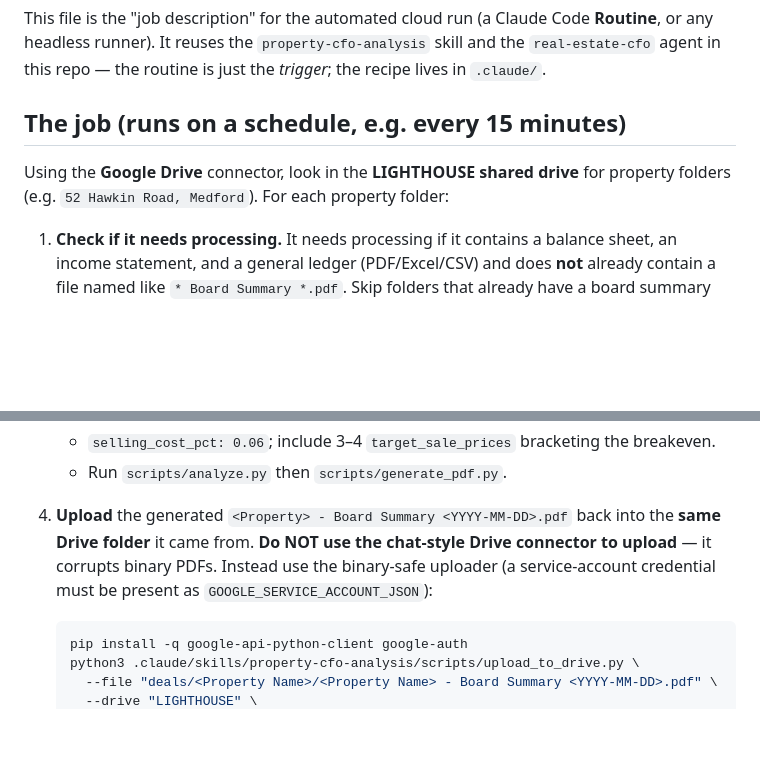
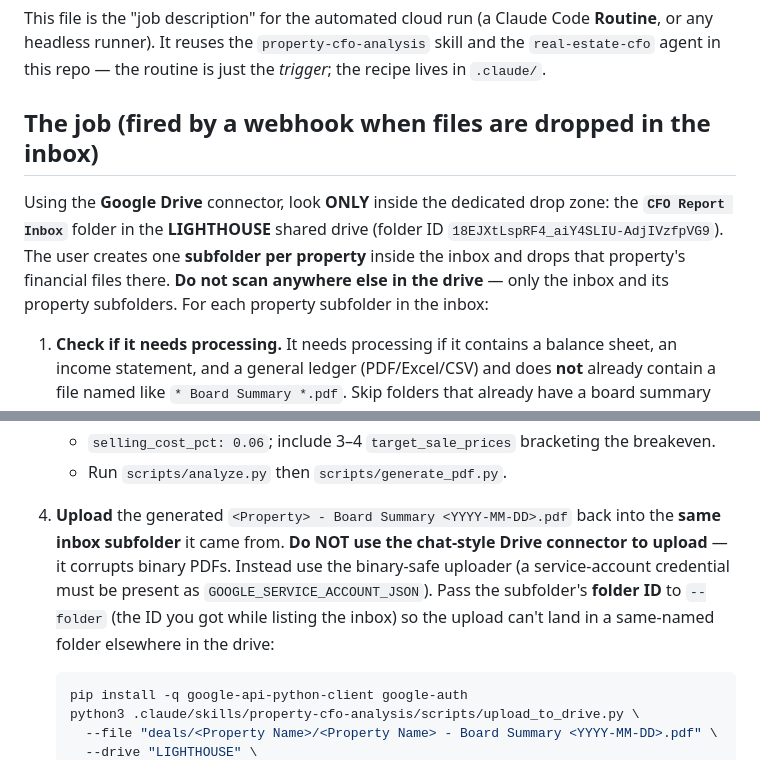
Before and after one commit to JerryWest1/contract-approval, a Markdown page: AUTOMATION.md, 2 parts joined by grey strips. Drawn GitHub-style; blank space fills up the shorter version.

Commit message:
Scope automation to the CFO Report Inbox drop-zone folder
Watch only LIGHTHOUSE/CFO Report Inbox (not the whole drive) so unrelated Drive
activity can't trigger runs. One property subfolder per drop; upload the board
PDF back to that subfolder by its folder ID (avoids same-name collisions).

````diff
--- a/AUTOMATION.md
+++ b/AUTOMATION.md
@@ -5,10 +5,14 @@ This file is the "job description" for the automated cloud run (a Claude Code
 skill and the `real-estate-cfo` agent in this repo — the routine is just the
 *trigger*; the recipe lives in `.claude/`.
 
-## The job (runs on a schedule, e.g. every 15 minutes)
+## The job (fired by a webhook when files are dropped in the inbox)
 
-Using the **Google Drive** connector, look in the **LIGHTHOUSE shared drive**
-for property folders (e.g. `52 Hawkin Road, Medford`). For each property folder:
+Using the **Google Drive** connector, look **ONLY** inside the dedicated drop
+zone: the **`CFO Report Inbox`** folder in the **LIGHTHOUSE** shared drive
+(folder ID `18EJXtLspRF4_aiY4SLIU-AdjIVzfpVG9`). The user creates one
+**subfolder per property** inside the inbox and drops that property's financial
+files there. **Do not scan anywhere else in the drive** — only the inbox and its
+property subfolders. For each property subfolder in the inbox:
 
 1. **Check if it needs processing.** It needs processing if it contains a
    balance sheet, an income statement, and a general ledger (PDF/Excel/CSV) and
@@ -39,10 +43,12 @@ for property folders (e.g. `52 Hawkin Road, Medford`). For each property folder:
    - Run `scripts/analyze.py` then `scripts/generate_pdf.py`.
 
 4. **Upload** the generated `<Property> - Board Summary <YYYY-MM-DD>.pdf` back
-   into the **same Drive folder** it came from. **Do NOT use the chat-style Drive
-   connector to upload** — it corrupts binary PDFs. Instead use the binary-safe
-   uploader (a service-account credential must be present as
-   `GOOGLE_SERVICE_ACCOUNT_JSON`):
+   into the **same inbox subfolder** it came from. **Do NOT use the chat-style
+   Drive connector to upload** — it corrupts binary PDFs. Instead use the
+   binary-safe uploader (a service-account credential must be present as
+   `GOOGLE_SERVICE_ACCOUNT_JSON`). Pass the subfolder's **folder ID** to
+   `--folder` (the ID you got while listing the inbox) so the upload can't land
+   in a same-named folder elsewhere in the drive:
 
    ```bash
    pip install -q google-api-python-client google-auth
````
Also changed, not shown: other parts of AUTOMATION.md (+1 -1 lines).
